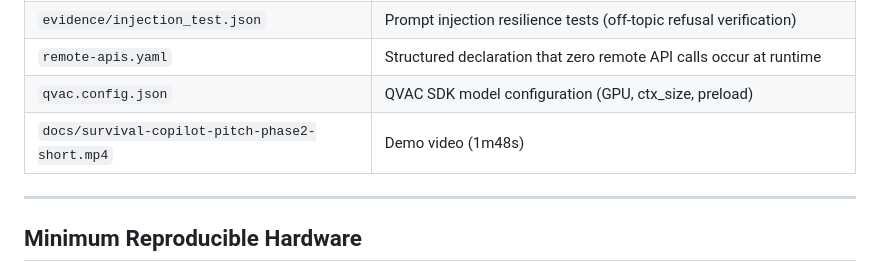
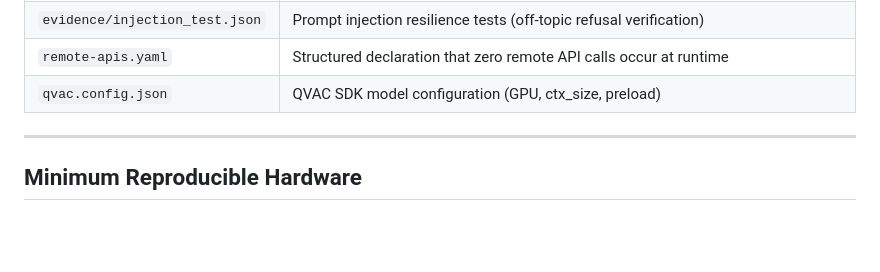
Before and after one commit to Chriskatz/survival-copilot, a Markdown page: REPRODUCIBILITY.md, the part around the change. GitHub-like rendering; blank space fills up the shorter version.

Commit message:
docs(repro): remove demo video entry from evidence bundle

```diff
--- a/REPRODUCIBILITY.md
+++ b/REPRODUCIBILITY.md
@@ -173,7 +173,7 @@ Per-query breakdown:
 | `evidence/injection_test.json` | Prompt injection resilience tests (off-topic refusal verification) |
 | `remote-apis.yaml` | Structured declaration that zero remote API calls occur at runtime |
 | `qvac.config.json` | QVAC SDK model configuration (GPU, ctx_size, preload) |
-| `docs/survival-copilot-pitch-phase2-short.mp4` | Demo video (1m48s) |
+
 
 ---
 
```
